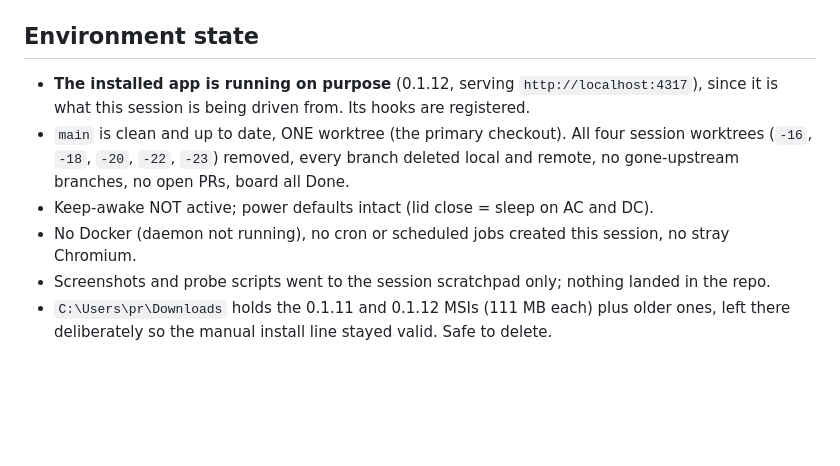
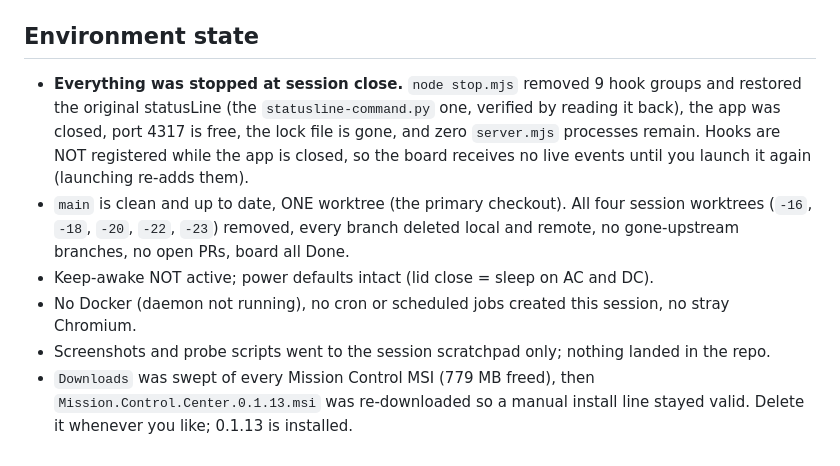
Before and after one commit to patr7257/MissionControlCenter, a Markdown page: HANDOVER.md, the part around the change. Drawn GitHub-style; blank space fills up the shorter version.

Commit message:
docs: record the session-close teardown in HANDOVER.md

```diff
--- a/HANDOVER.md
+++ b/HANDOVER.md
@@ -191,13 +191,17 @@ cd "C:\Users\pr\repos\1-Personal\MissionControlCenter"; git tag fleet-v0.2.0; gi
 - PatrickRobelWeb's `HANDOVER.md` is still stale (claims PR #160 awaits merge, no open PRs there).
 
 ## Environment state
-- **The installed app is running on purpose** (0.1.12, serving `http://localhost:4317`), since it is
-  what this session is being driven from. Its hooks are registered.
+- **Everything was stopped at session close.** `node stop.mjs` removed 9 hook groups and restored the
+  original statusLine (the `statusline-command.py` one, verified by reading it back), the app was closed,
+  port 4317 is free, the lock file is gone, and zero `server.mjs` processes remain. Hooks are NOT
+  registered while the app is closed, so the board receives no live events until you launch it again
+  (launching re-adds them).
 - `main` is clean and up to date, ONE worktree (the primary checkout). All four session worktrees
   (`-16`, `-18`, `-20`, `-22`, `-23`) removed, every branch deleted local and remote, no
   gone-upstream branches, no open PRs, board all Done.
 - Keep-awake NOT active; power defaults intact (lid close = sleep on AC and DC).
 - No Docker (daemon not running), no cron or scheduled jobs created this session, no stray Chromium.
 - Screenshots and probe scripts went to the session scratchpad only; nothing landed in the repo.
-- `C:\Users\pr\Downloads` holds the 0.1.11 and 0.1.12 MSIs (111 MB each) plus older ones, left there
-  deliberately so the manual install line stayed valid. Safe to delete.
+- `Downloads` was swept of every Mission Control MSI (779 MB freed), then
+  `Mission.Control.Center.0.1.13.msi` was re-downloaded so a manual install line stayed valid.
+  Delete it whenever you like; 0.1.13 is installed.
```
